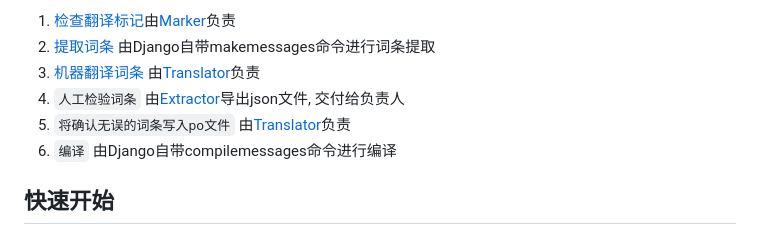
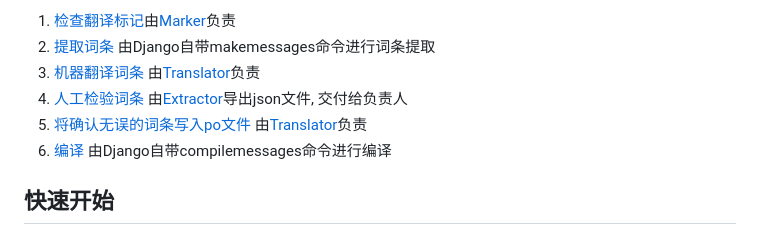
Before and after one commit to kiritoscs/jinx, a Markdown page: README.md, the part around the change. Drawn GitHub-style.

Commit message:
minor: 更新README

```diff
--- a/README.md
+++ b/README.md
@@ -18,9 +18,9 @@ Django国际化常常包含以下流程
 1. [检查翻译标记](#1.检查翻译标记)由[Marker](marker/README.md)负责
 2. [提取词条](#2.提取词条) 由Django自带makemessages命令进行词条提取
 3. [机器翻译词条](#3.机器翻译词条) 由[Translator](translator/README.md)负责
-4. `人工检验词条` 由[Extractor](extractor/README.md)导出json文件, 交付给负责人
-5. `将确认无误的词条写入po文件` 由[Translator](translator/README.md)负责
-6. `编译` 由Django自带compilemessages命令进行编译
+4. [人工检验词条](#4.人工检验词条) 由[Extractor](extractor/README.md)导出json文件, 交付给负责人
+5. [将确认无误的词条写入po文件](#5.将确认无误的词条写入po文件) 由[Translator](translator/README.md)负责
+6. [编译](#6.编译) 由Django自带compilemessages命令进行编译
 
 
 ## 快速开始
```
